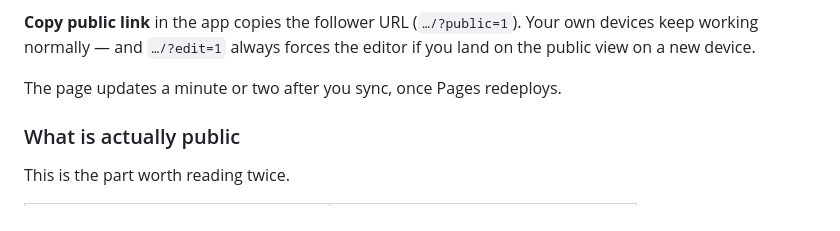
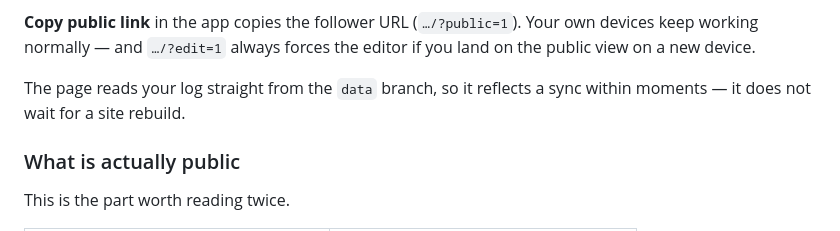
Before and after one commit to SinkInIce/Fragrances, a Markdown page: README.md, the part around the change. GitHub-like rendering.

Commit message:
Correct README: public page no longer waits on a deploy

```diff
--- a/README.md
+++ b/README.md
@@ -135,7 +135,8 @@ by finishing a test, so a fragrance stays unlisted until the day its video goes
 keep working normally — and `…/?edit=1` always forces the editor if you land on the
 public view on a new device.
 
-The page updates a minute or two after you sync, once Pages redeploys.
+The page reads your log straight from the `data` branch, so it reflects a sync within
+moments — it does not wait for a site rebuild.
 
 ### What is actually public
 
```
